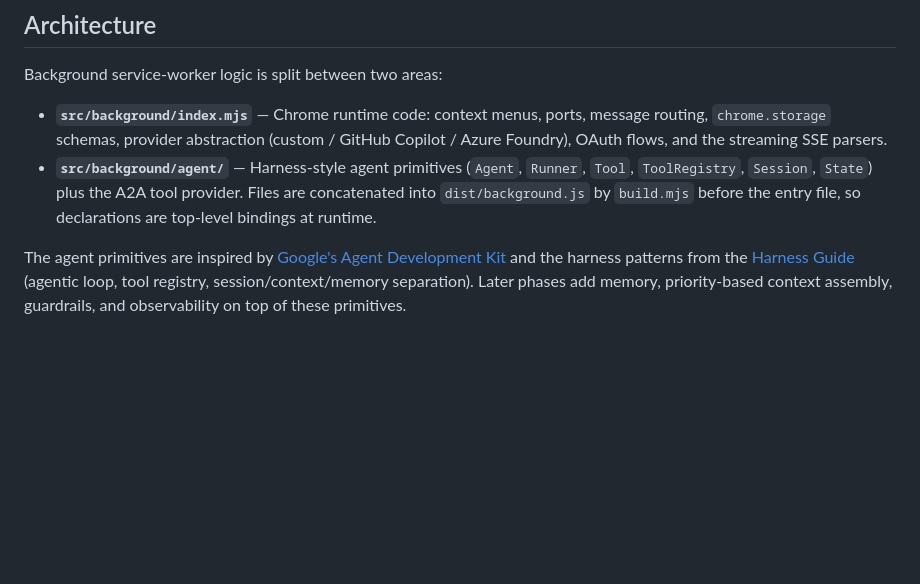
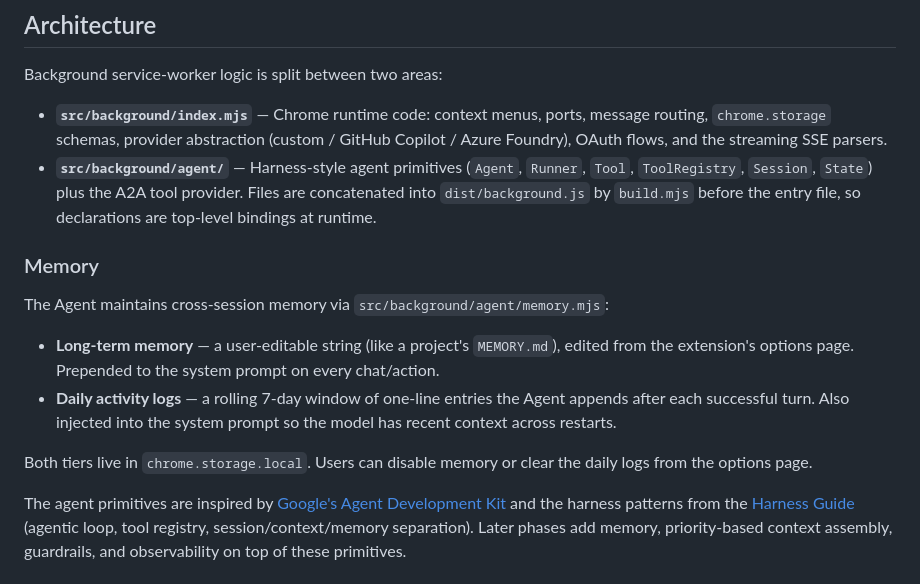
Before and after one commit to OmniLLM/omni-pilot, a Markdown page: README.md, the part around the change. Drawn GitHub-style; blank space fills up the shorter version.

Commit message:
docs: describe Memory subsystem in README
Wraps up phase 2 of the ADK-style harness build-out. The Memory
primitive is now integrated into Agent and exposed via the options
page; phase 3 will add priority-based context assembly on top of it.

```diff
--- a/README.md
+++ b/README.md
@@ -47,6 +47,15 @@ Background service-worker logic is split between two areas:
 
 - **`src/background/index.mjs`** — Chrome runtime code: context menus, ports, message routing, `chrome.storage` schemas, provider abstraction (custom / GitHub Copilot / Azure Foundry), OAuth flows, and the streaming SSE parsers.
 - **`src/background/agent/`** — Harness-style agent primitives (`Agent`, `Runner`, `Tool`, `ToolRegistry`, `Session`, `State`) plus the A2A tool provider. Files are concatenated into `dist/background.js` by `build.mjs` before the entry file, so declarations are top-level bindings at runtime.
+
+### Memory
+
+The Agent maintains cross-session memory via `src/background/agent/memory.mjs`:
+
+- **Long-term memory** — a user-editable string (like a project's `MEMORY.md`), edited from the extension's options page. Prepended to the system prompt on every chat/action.
+- **Daily activity logs** — a rolling 7-day window of one-line entries the Agent appends after each successful turn. Also injected into the system prompt so the model has recent context across restarts.
+
+Both tiers live in `chrome.storage.local`. Users can disable memory or clear the daily logs from the options page.
 
 The agent primitives are inspired by [Google's Agent Development Kit](https://adk.dev/get-started/) and the harness patterns from the [Harness Guide](https://harness-guide.com/guide/what-is-harness/) (agentic loop, tool registry, session/context/memory separation). Later phases add memory, priority-based context assembly, guardrails, and observability on top of these primitives.
 
```
